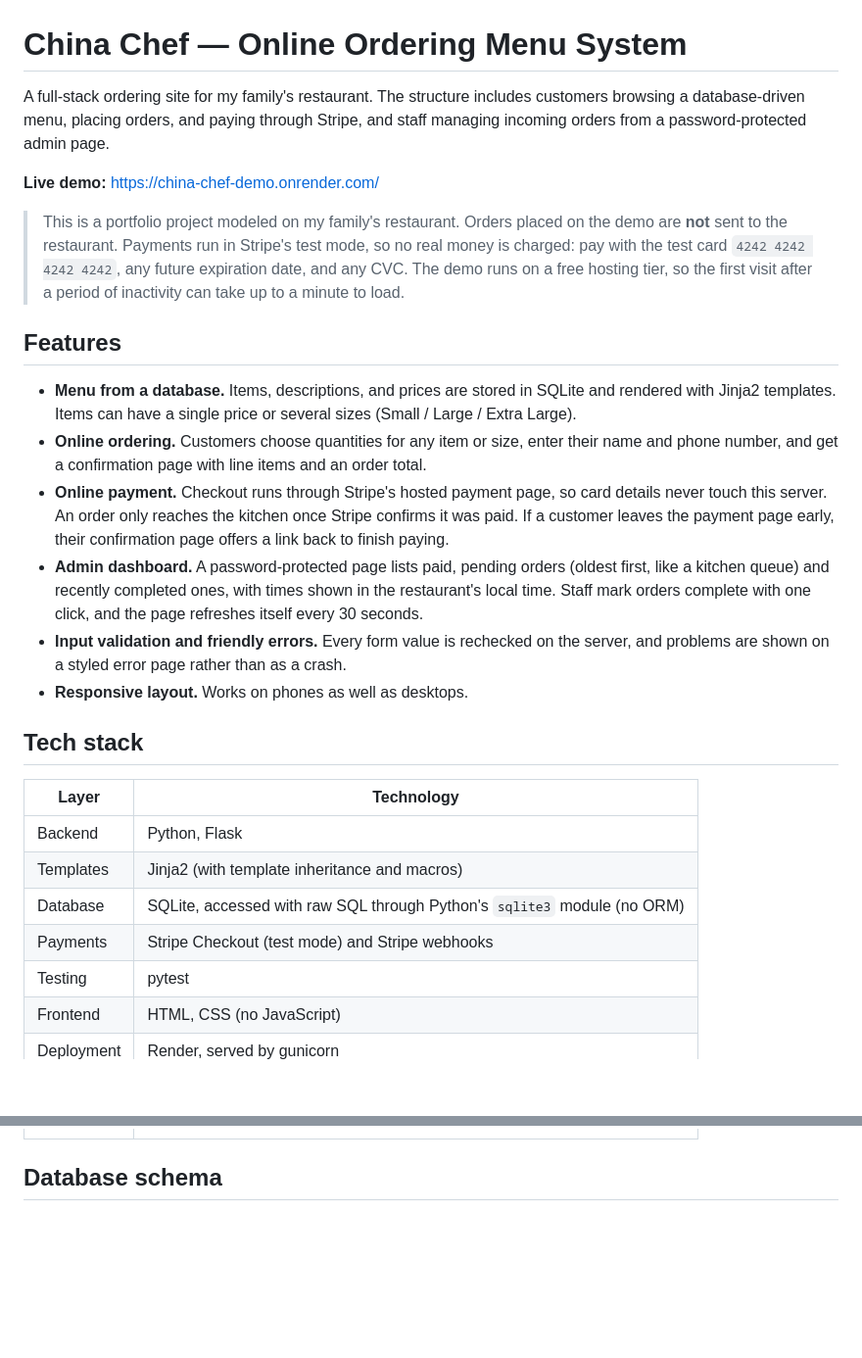
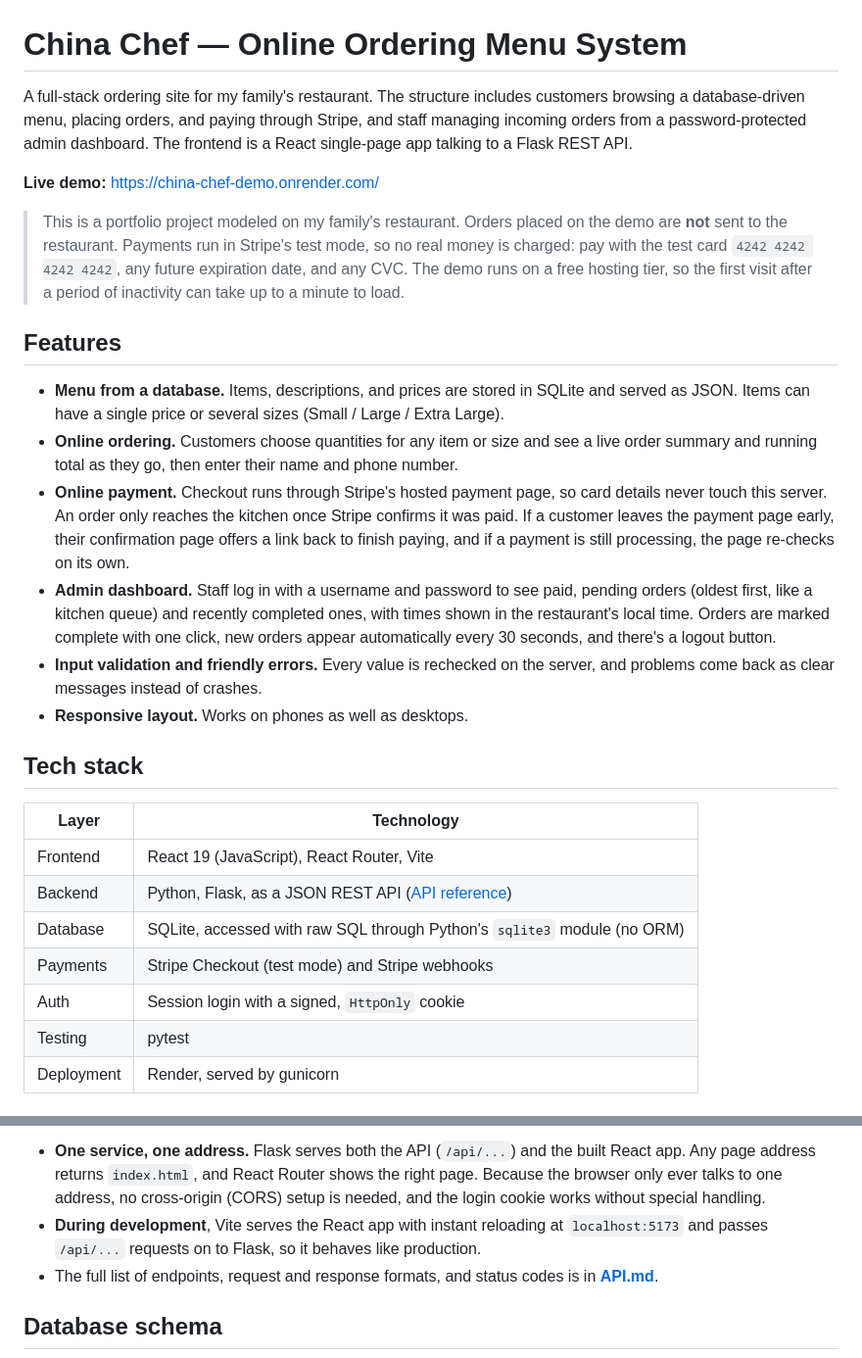
Before and after one commit to ericwei2235/restaurant-menu-system, a Markdown page: README.md, 2 parts joined by grey strips. Shown at 98% size. Rendered like a GitHub page; blank space fills up the shorter version.

```diff
--- a/README.md
+++ b/README.md
@@ -1,6 +1,6 @@
 # China Chef — Online Ordering Menu System
 
-A full-stack ordering site for my family's restaurant. The structure includes customers browsing a database-driven menu, placing orders, and paying through Stripe, and staff managing incoming orders from a password-protected admin page.
+A full-stack ordering site for my family's restaurant. The structure includes customers browsing a database-driven menu, placing orders, and paying through Stripe, and staff managing incoming orders from a password-protected admin dashboard. The frontend is a React single-page app talking to a Flask REST API.
 
 **Live demo:** https://china-chef-demo.onrender.com/
 
@@ -8,21 +8,21 @@ A full-stack ordering site for my family's restaurant. The structure includes cu
 
 ## Features
 
-- **Menu from a database.** Items, descriptions, and prices are stored in SQLite and rendered with Jinja2 templates. Items can have a single price or several sizes (Small / Large / Extra Large).
-- **Online ordering.** Customers choose quantities for any item or size, enter their name and phone number, and get a confirmation page with line items and an order total.
-- **Online payment.** Checkout runs through Stripe's hosted payment page, so card details never touch this server. An order only reaches the kitchen once Stripe confirms it was paid. If a customer leaves the payment page early, their confirmation page offers a link back to finish paying.
-- **Admin dashboard.** A password-protected page lists paid, pending orders (oldest first, like a kitchen queue) and recently completed ones, with times shown in the restaurant's local time. Staff mark orders complete with one click, and the page refreshes itself every 30 seconds.
-- **Input validation and friendly errors.** Every form value is rechecked on the server, and problems are shown on a styled error page rather than as a crash.
+- **Menu from a database.** Items, descriptions, and prices are stored in SQLite and served as JSON. Items can have a single price or several sizes (Small / Large / Extra Large).
+- **Online ordering.** Customers choose quantities for any item or size and see a live order summary and running total as they go, then enter their name and phone number.
+- **Online payment.** Checkout runs through Stripe's hosted payment page, so card details never touch this server. An order only reaches the kitchen once Stripe confirms it was paid. If a customer leaves the payment page early, their confirmation page offers a link back to finish paying, and if a payment is still processing, the page re-checks on its own.
+- **Admin dashboard.** Staff log in with a username and password to see paid, pending orders (oldest first, like a kitchen queue) and recently completed ones, with times shown in the restaurant's local time. Orders are marked complete with one click, new orders appear automatically every 30 seconds, and there's a logout button.
+- **Input validation and friendly errors.** Every value is rechecked on the server, and problems come back as clear messages instead of crashes.
 - **Responsive layout.** Works on phones as well as desktops.
 
 ## Tech stack
 
 | Layer | Technology |
 |---|---|
-| Backend | Python, Flask |
-| Templates | Jinja2 (with template inheritance and macros) |
+| Frontend | React 19 (JavaScript), React Router, Vite |
+| Backend | Python, Flask, as a JSON REST API ([API reference](API.md)) |
 | Database | SQLite, accessed with raw SQL through Python's `sqlite3` module (no ORM) |
 | Payments | Stripe Checkout (test mode) and Stripe webhooks |
+| Auth | Session login with a signed, `HttpOnly` cookie |
 | Testing | pytest |
-| Frontend | HTML, CSS (no JavaScript) |
 | Deployment | Render, served by gunicorn |
@@ -29,3 +51,6 @@ A full-stack ordering site for my family's restaurant. The structure includes cu
+- **One service, one address.** Flask serves both the API (`/api/...`) and the built React app. Any page address returns `index.html`, and React Router shows the right page. Because the browser only ever talks to one address, no cross-origin (CORS) setup is needed, and the login cookie works without special handling.
+- **During development**, Vite serves the React app with instant reloading at `localhost:5173` and passes `/api/...` requests on to Flask, so it behaves like production.
+- The full list of endpoints, request and response formats, and status codes is in **[API.md](API.md)**.
 
 ## Database schema
 
```
Also changed, not shown: other parts of README.md (+99 -44 lines).
